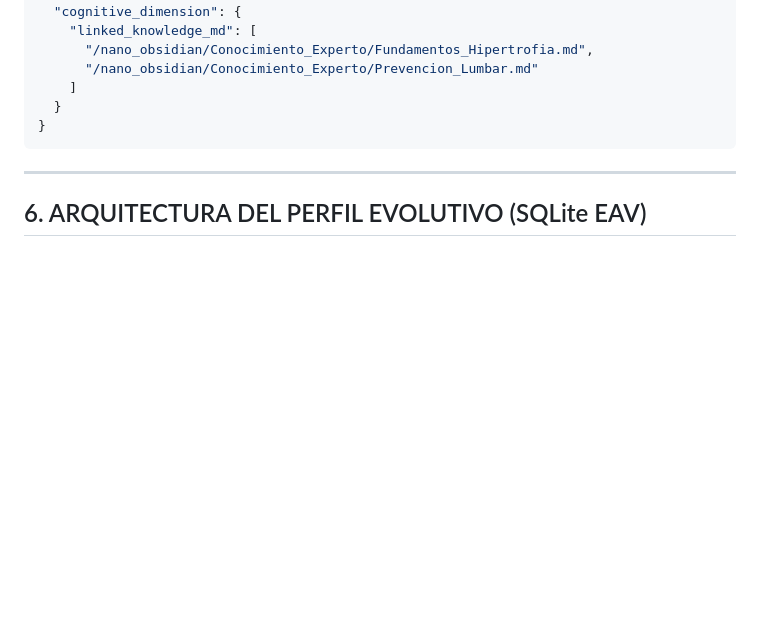
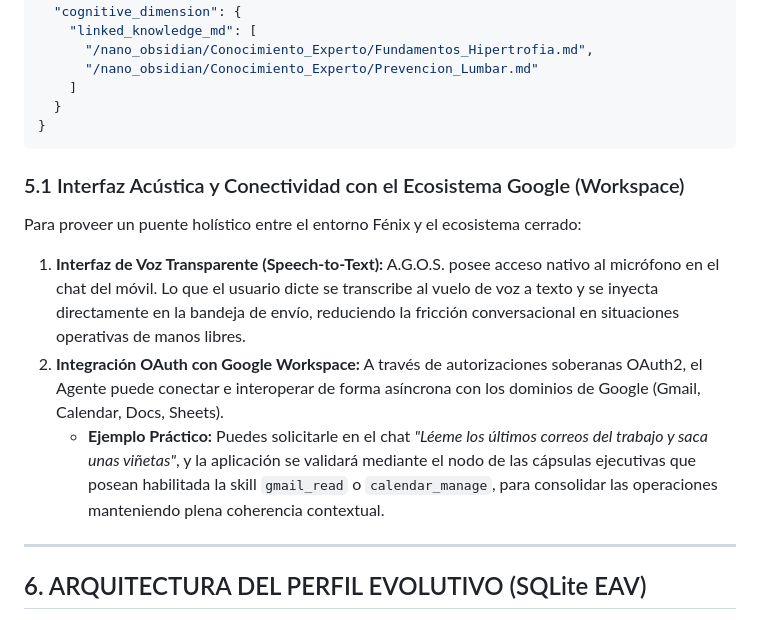
Before and after one commit to fernandofondillo/FENIX-POCKET-OS-V2, a Markdown page: README.md, the part around the change. GitHub-like rendering; blank space fills up the shorter version.

Commit message:
docs: update README with acoustic interface and OAuth details
Add documentation for A.G.O.S. speech-to-text functionality and Google Workspace OAuth integration to support hands-free operations and cross-platform connectivity.

````diff
--- a/README.md
+++ b/README.md
@@ -112,6 +112,14 @@ Contrato arquitectural representativo (`fitness_coach.json`). Estandarizado en e
   }
 }
 ```
+
+### 5.1 Interfaz Acústica y Conectividad con el Ecosistema Google (Workspace)
+
+Para proveer un puente holístico entre el entorno Fénix y el ecosistema cerrado:
+
+1. **Interfaz de Voz Transparente (Speech-to-Text):** A.G.O.S. posee acceso nativo al micrófono en el chat del móvil. Lo que el usuario dicte se transcribe al vuelo de voz a texto y se inyecta directamente en la bandeja de envío, reduciendo la fricción conversacional en situaciones operativas de manos libres.
+2. **Integración OAuth con Google Workspace:** A través de autorizaciones soberanas OAuth2, el Agente puede conectar e interoperar de forma asíncrona con los dominios de Google (Gmail, Calendar, Docs, Sheets).
+   - **Ejemplo Práctico:** Puedes solicitarle en el chat _"Léeme los últimos correos del trabajo y saca unas viñetas"_, y la aplicación se validará mediante el nodo de las cápsulas ejecutivas que posean habilitada la skill `gmail_read` o `calendar_manage`, para consolidar las operaciones manteniendo plena coherencia contextual.
 
 ---
 
````
